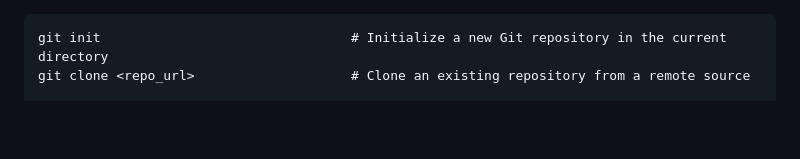
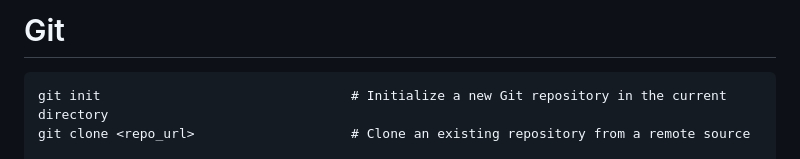
Before and after one commit to ganeshvenkatasai/DeepStudy, a Markdown page: notes/git.md, the part around the change. Drawn GitHub-style; blank space fills up the shorter version.

````diff
--- a/notes/git.md
+++ b/notes/git.md
@@ -1,3 +1,4 @@
+# Git
 ```
 git init                                # Initialize a new Git repository in the current directory
 git clone <repo_url>                    # Clone an existing repository from a remote source
````
